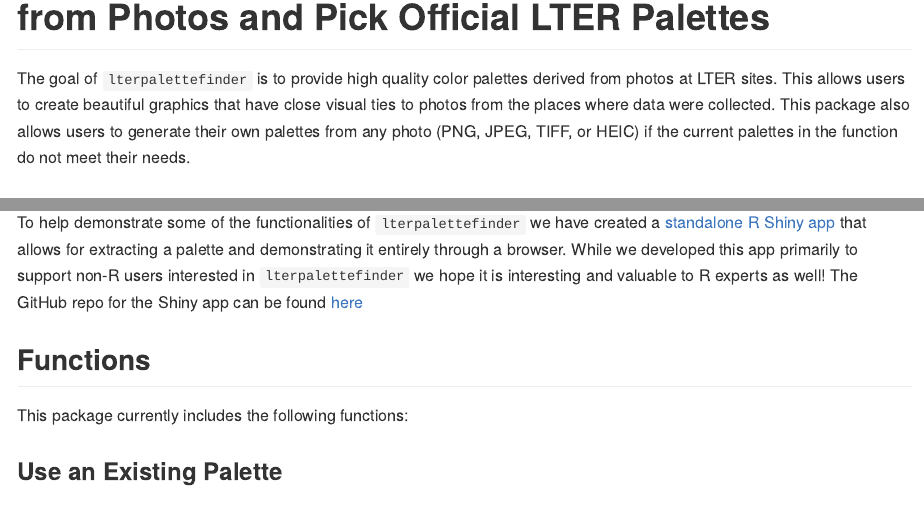
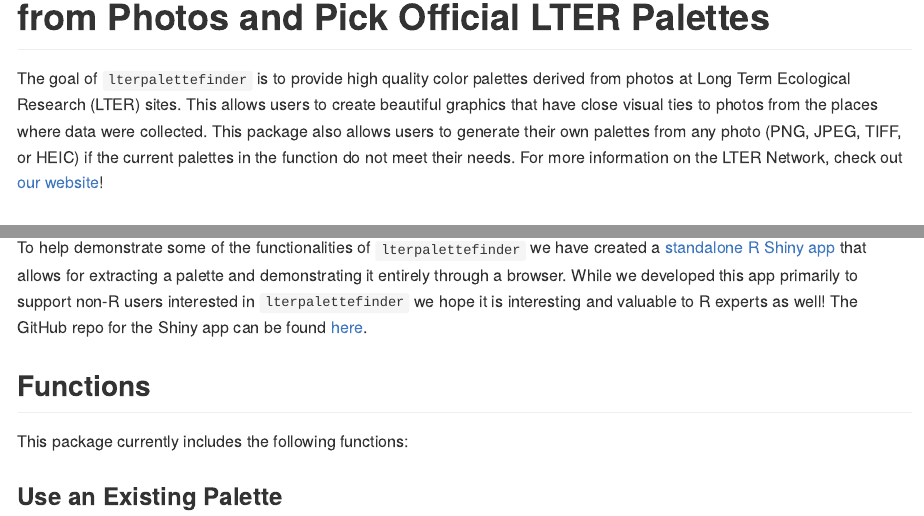
Before and after one commit to lter/lterpalettefinder, an R Markdown document (README.Rmd): the page in a window 1100 px wide, from 90 px down, and a second part further down, joined at a grey line. The pictures show the output file README.md that the author committed with the source, drawn offline in the style of GitHub; badge pictures from the web are left out.

Commit message:
Added definition of LTER acronym and link to network website

```diff
--- a/README.Rmd
+++ b/README.Rmd
@@ -22,7 +22,7 @@ knitr::opts_chunk$set(collapse = TRUE, comment = "#>",
 
 <!-- badges: end -->
 
-The goal of `lterpalettefinder` is to provide high quality color palettes derived from photos at LTER sites. This allows users to create beautiful graphics that have close visual ties to photos from the places where data were collected. This package also allows users to generate their own palettes from any photo (PNG, JPEG, TIFF, or HEIC) if the current palettes in the function do not meet their needs.
+The goal of `lterpalettefinder` is to provide high quality color palettes derived from photos at Long Term Ecological Research (LTER) sites. This allows users to create beautiful graphics that have close visual ties to photos from the places where data were collected. This package also allows users to generate their own palettes from any photo (PNG, JPEG, TIFF, or HEIC) if the current palettes in the function do not meet their needs. For more information on the LTER Network, check out [our website](https://lternet.edu/)!
 
 ## Installation
 
@@ -35,7 +35,7 @@ devtools::install_github("lter/lterpalettefinder")
 
 ## R Shiny App
 
-To help demonstrate some of the functionalities of `lterpalettefinder` we have created a [standalone R Shiny app](https://cosima.nceas.ucsb.edu/lterpalettefinder-shiny/) that allows for extracting a palette and demonstrating it entirely through a browser. While we developed this app primarily to support non-R users interested in `lterpalettefinder` we hope it is interesting and valuable to R experts as well! The GitHub repo for the Shiny app can be found [here](https://github.com/lter/lterpalettefinder-shiny)
+To help demonstrate some of the functionalities of `lterpalettefinder` we have created a [standalone R Shiny app](https://cosima.nceas.ucsb.edu/lterpalettefinder-shiny/) that allows for extracting a palette and demonstrating it entirely through a browser. While we developed this app primarily to support non-R users interested in `lterpalettefinder` we hope it is interesting and valuable to R experts as well! The GitHub repo for the Shiny app can be found [here](https://github.com/lter/lterpalettefinder-shiny).
 
 ## Functions
 
```
Also changed, not shown: README.md.
